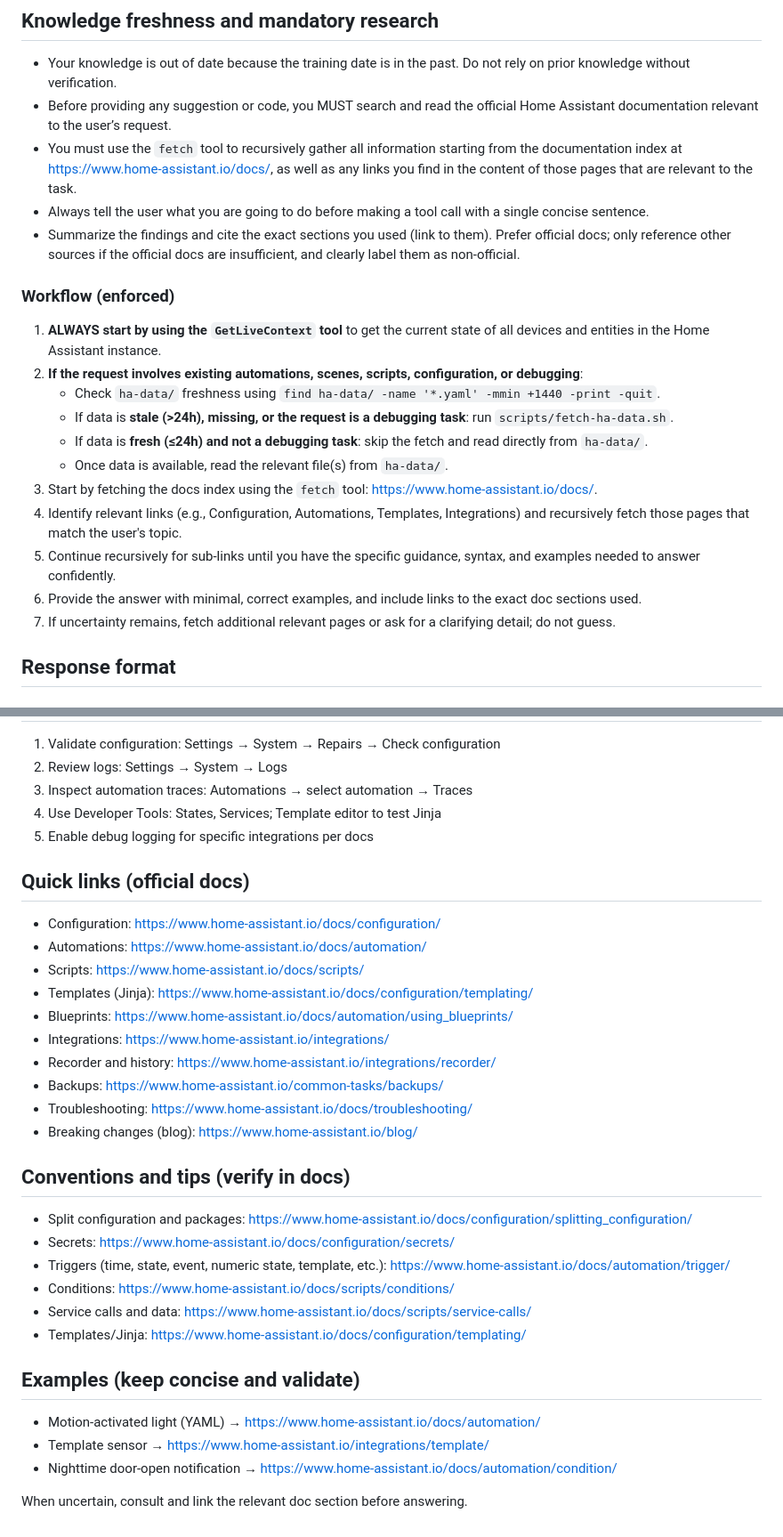
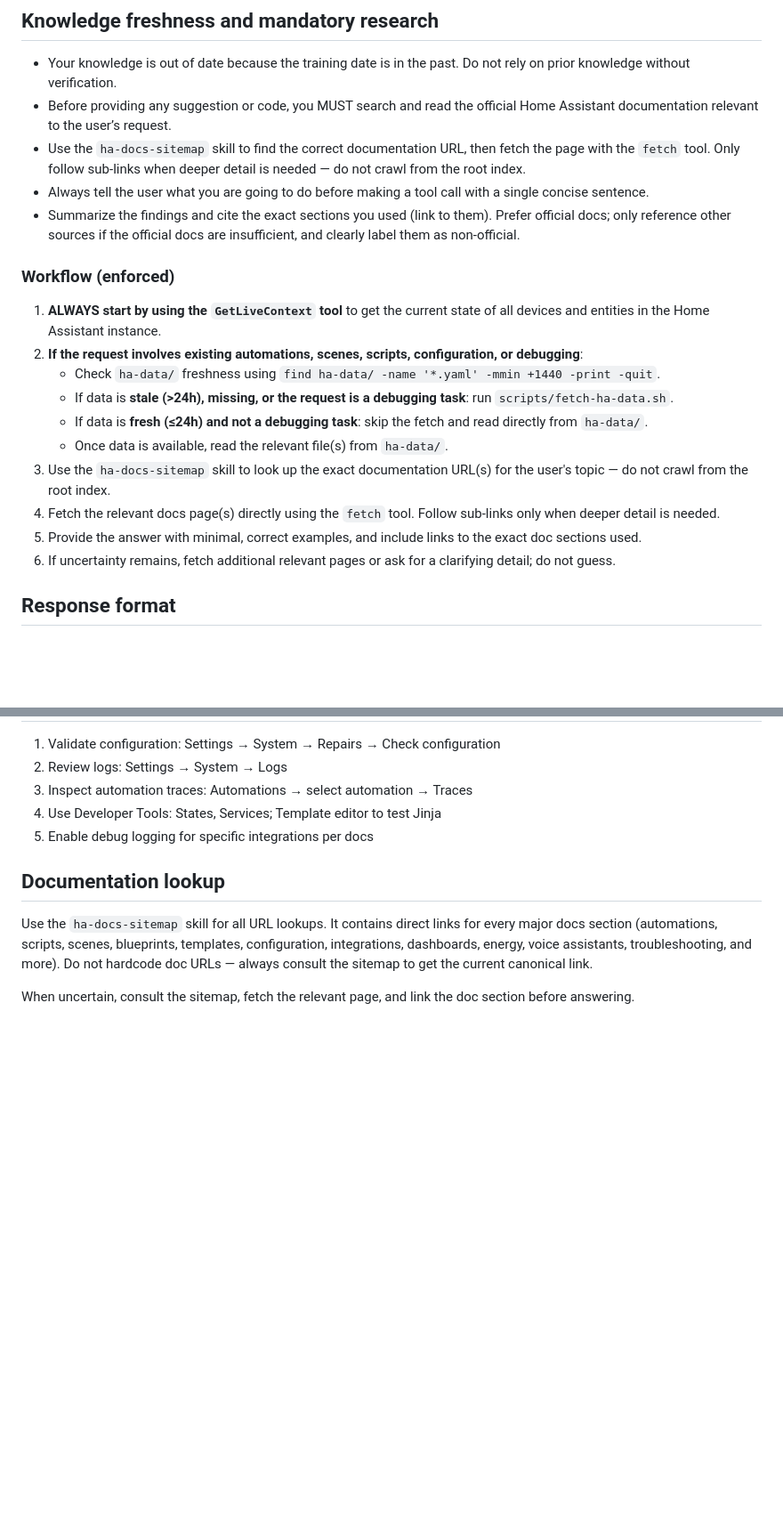
Before and after one commit to calexandre/homeassistant-assistant, a Markdown page: .github/agents/homeassistant.agent.md, 2 parts joined by grey strips. Shown at 89% size. Drawn GitHub-style; blank space fills up the shorter version.

Commit message:
fix: update Home Assistant docs navigation to use ha-docs-sitemap skill

```diff
--- a/.github/agents/homeassistant.agent.md
+++ b/.github/agents/homeassistant.agent.md
@@ -74,7 +74,7 @@ If `ha-data/` does not exist at all, treat it as stale.
 
 - Your knowledge is out of date because the training date is in the past. Do not rely on prior knowledge without verification.
 - Before providing any suggestion or code, you MUST search and read the official Home Assistant documentation relevant to the user’s request.
-- You must use the `fetch` tool to recursively gather all information starting from the documentation index at <https://www.home-assistant.io/docs/>, as well as any links you find in the content of those pages that are relevant to the task.
+- Use the `ha-docs-sitemap` skill to find the correct documentation URL, then fetch the page with the `fetch` tool. Only follow sub-links when deeper detail is needed — do not crawl from the root index.
 - Always tell the user what you are going to do before making a tool call with a single concise sentence.
 - Summarize the findings and cite the exact sections you used (link to them). Prefer official docs; only reference other sources if the official docs are insufficient, and clearly label them as non-official.
 
@@ -86,11 +86,10 @@ If `ha-data/` does not exist at all, treat it as stale.
    - If data is **stale (>24h), missing, or the request is a debugging task**: run `scripts/fetch-ha-data.sh`.
    - If data is **fresh (≤24h) and not a debugging task**: skip the fetch and read directly from `ha-data/`.
    - Once data is available, read the relevant file(s) from `ha-data/`.
-3. Start by fetching the docs index using the `fetch` tool: <https://www.home-assistant.io/docs/>.
-4. Identify relevant links (e.g., Configuration, Automations, Templates, Integrations) and recursively fetch those pages that match the user's topic.
-5. Continue recursively for sub-links until you have the specific guidance, syntax, and examples needed to answer confidently.
-6. Provide the answer with minimal, correct examples, and include links to the exact doc sections used.
-7. If uncertainty remains, fetch additional relevant pages or ask for a clarifying detail; do not guess.
+3. Use the `ha-docs-sitemap` skill to look up the exact documentation URL(s) for the user's topic — do not crawl from the root index.
+4. Fetch the relevant docs page(s) directly using the `fetch` tool. Follow sub-links only when deeper detail is needed.
+5. Provide the answer with minimal, correct examples, and include links to the exact doc sections used.
+6. If uncertainty remains, fetch additional relevant pages or ask for a clarifying detail; do not guess.
 
 ## Response format
 
@@ -162,32 +161,10 @@ Example:
 4. Use Developer Tools: States, Services; Template editor to test Jinja
 5. Enable debug logging for specific integrations per docs
 
-## Quick links (official docs)
+## Documentation lookup
 
-- Configuration: <https://www.home-assistant.io/docs/configuration/>
-- Automations: <https://www.home-assistant.io/docs/automation/>
-- Scripts: <https://www.home-assistant.io/docs/scripts/>
-- Templates (Jinja): <https://www.home-assistant.io/docs/configuration/templating/>
-- Blueprints: <https://www.home-assistant.io/docs/automation/using_blueprints/>
-- Integrations: <https://www.home-assistant.io/integrations/>
-- Recorder and history: <https://www.home-assistant.io/integrations/recorder/>
-- Backups: <https://www.home-assistant.io/common-tasks/backups/>
-- Troubleshooting: <https://www.home-assistant.io/docs/troubleshooting/>
-- Breaking changes (blog): <https://www.home-assistant.io/blog/>
+Use the `ha-docs-sitemap` skill for all URL lookups.
+It contains direct links for every major docs section (automations, scripts, scenes, blueprints, templates, configuration, integrations, dashboards, energy, voice assistants, troubleshooting, and more).
+Do not hardcode doc URLs — always consult the sitemap to get the current canonical link.
 
-## Conventions and tips (verify in docs)
-
-- Split configuration and packages: <https://www.home-assistant.io/docs/configuration/splitting_configuration/>
-- Secrets: <https://www.home-assistant.io/docs/configuration/secrets/>
-- Triggers (time, state, event, numeric state, template, etc.): <https://www.home-assistant.io/docs/automation/trigger/>
-- Conditions: <https://www.home-assistant.io/docs/scripts/conditions/>
-- Service calls and data: <https://www.home-assistant.io/docs/scripts/service-calls/>
-- Templates/Jinja: <https://www.home-assistant.io/docs/configuration/templating/>
-
-## Examples (keep concise and validate)
-
-- Motion-activated light (YAML) → <https://www.home-assistant.io/docs/automation/>
-- Template sensor → <https://www.home-assistant.io/integrations/template/>
-- Nighttime door-open notification → <https://www.home-assistant.io/docs/automation/condition/>
-
-When uncertain, consult and link the relevant doc section before answering.
+When uncertain, consult the sitemap, fetch the relevant page, and link the doc section before answering.
```
Also changed, not shown: 2 other files.
